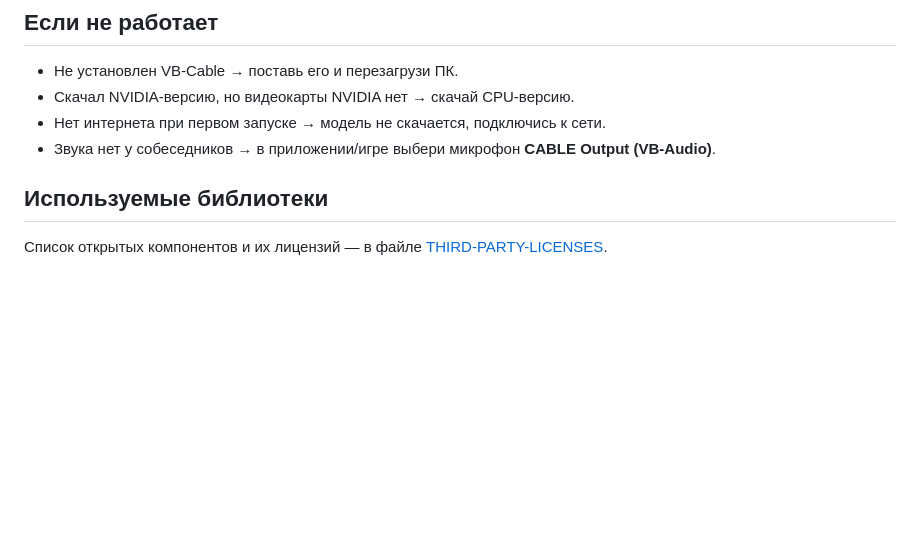
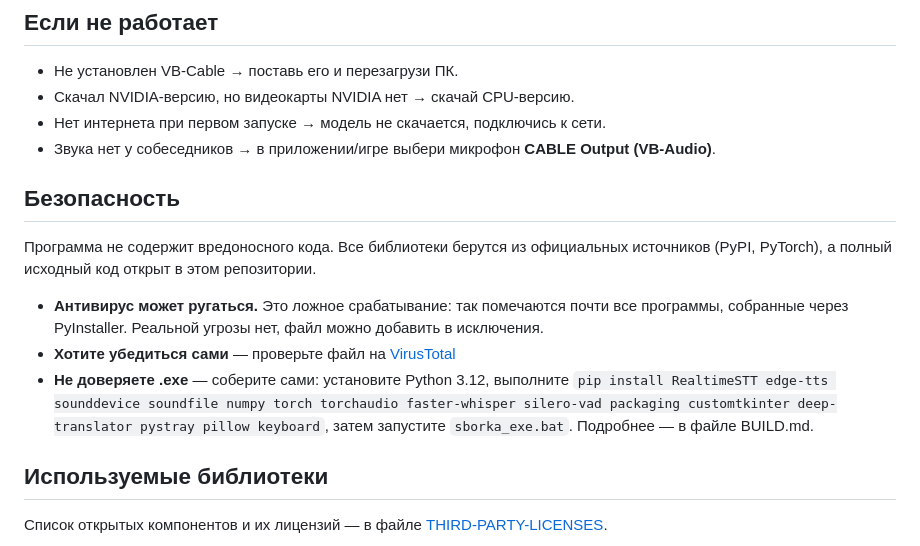
Before and after one commit to yotsug8/dictor-voice, a Markdown page: README.md, the part around one of its changes. GitHub-like rendering; blank space fills up the shorter version.

Commit message:
Add security section to README
Added a security section detailing the absence of malware and false positives from antivirus software.

```diff
--- a/README.md
+++ b/README.md
@@ -46,6 +49,18 @@
 - Скачал NVIDIA-версию, но видеокарты NVIDIA нет → скачай CPU-версию.
 - Нет интернета при первом запуске → модель не скачается, подключись к сети.
 - Звука нет у собеседников → в приложении/игре выбери микрофон **CABLE Output (VB-Audio)**.
+## Безопасность
+
+Программа не содержит вредоносного кода. Все библиотеки берутся из официальных
+источников (PyPI, PyTorch), а полный исходный код открыт в этом репозитории.
+
+- **Антивирус может ругаться.** Это ложное срабатывание: так помечаются почти все
+  программы, собранные через PyInstaller. Реальной угрозы нет, файл можно добавить
+  в исключения.
+- **Хотите убедиться сами** — проверьте файл на [VirusTotal](https://www.virustotal.com)
+- **Не доверяете .exe** — соберите сами: установите Python 3.12, выполните
+  `pip install RealtimeSTT edge-tts sounddevice soundfile numpy torch torchaudio faster-whisper silero-vad packaging customtkinter deep-translator pystray pillow keyboard`,
+  затем запустите `sborka_exe.bat`. Подробнее — в файле BUILD.md.
 
 ## Используемые библиотеки
 
```
Also changed, not shown: other parts of README.md (+3 -0 lines).
